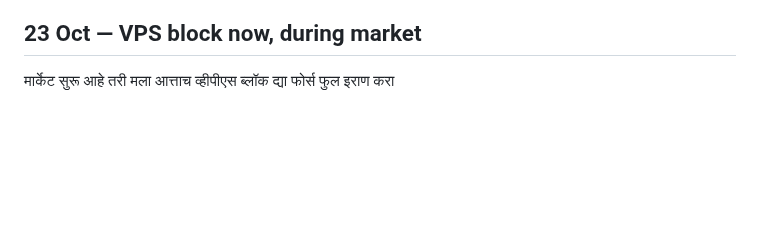
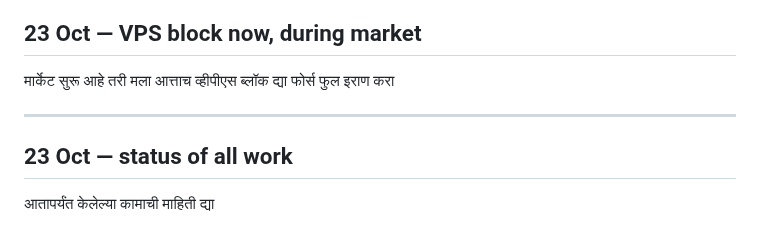
Before and after one commit to abhishekwasu-hue/Trade, a Markdown page: docs/owner-orders/INBOX.md, the part around the change. Drawn GitHub-style; blank space fills up the shorter version.

Commit message:
owner-orders INBOX: status of all work (verbatim)
Co-Authored-By: Claude Opus 5.5 <noreply@anthropic.com>
Claude-Session: https://claude.ai/code/session_01SAANNX9seCAR6dAfBBfkeJ

```diff
--- a/docs/owner-orders/INBOX.md
+++ b/docs/owner-orders/INBOX.md
@@ -722,3 +722,7 @@ Vps comand dya, आतापर्यंत झालेले सर्व क
 ---
 ## 23 Oct — VPS block now, during market
 मार्केट सुरू आहे तरी मला आत्ताच व्हीपीएस ब्लॉक द्या फोर्स फुल इराण करा
+
+---
+## 23 Oct — status of all work
+आतापर्यंत केलेल्या कामाची माहिती द्या
```
